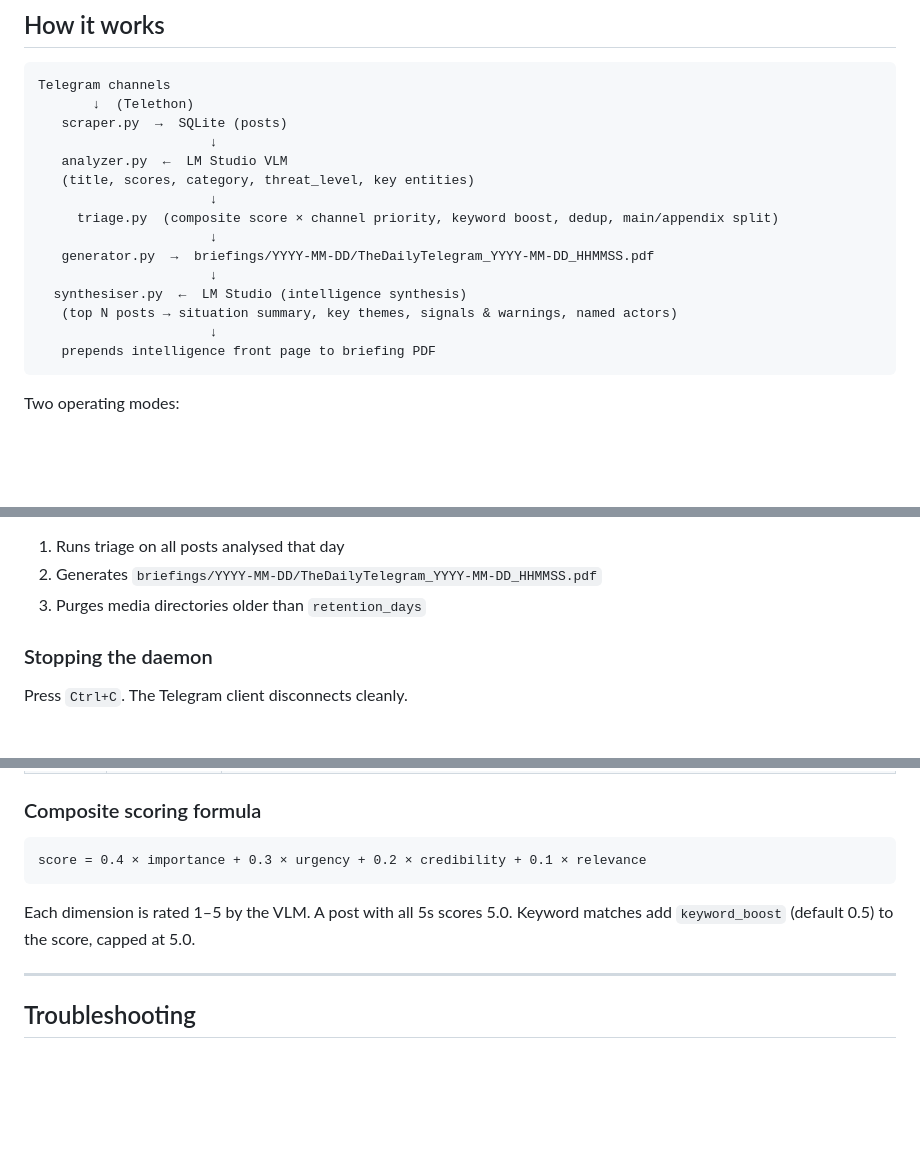
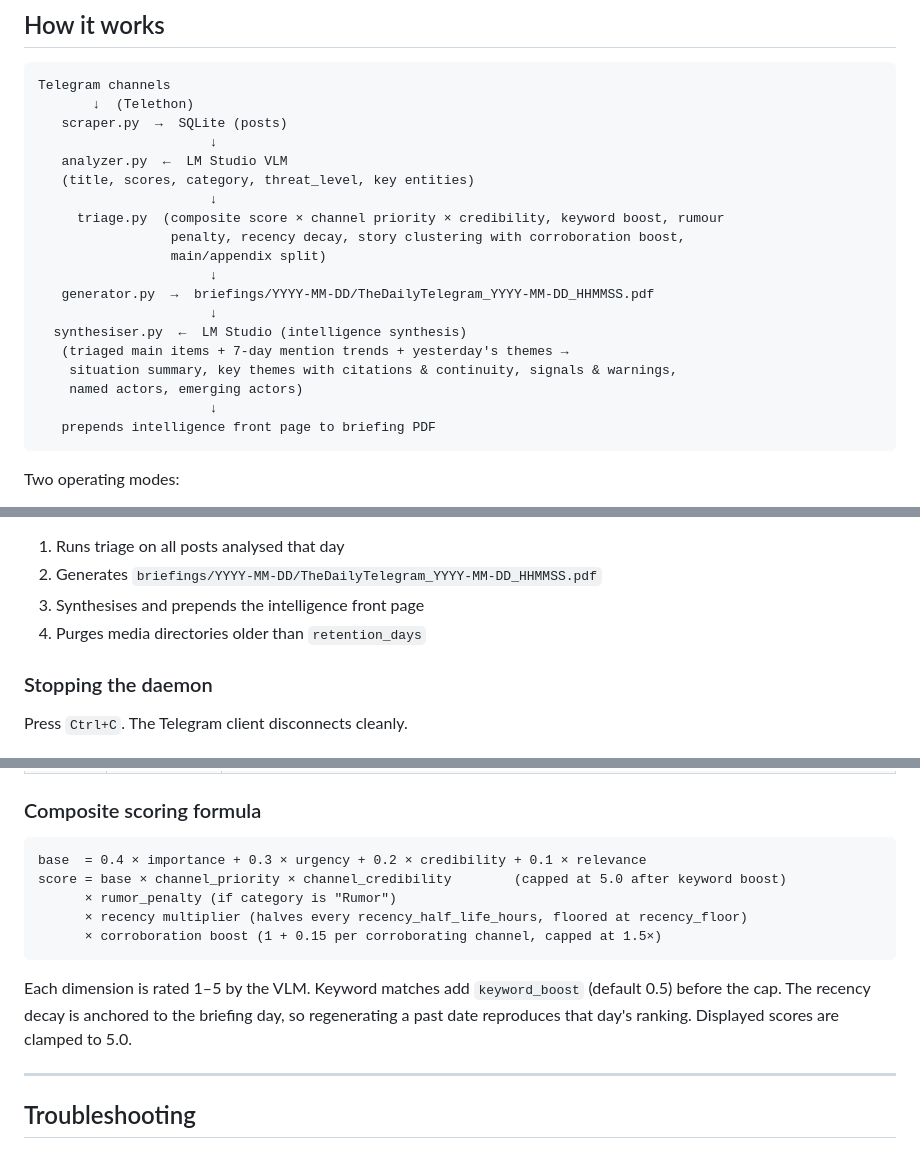
Before and after one commit to Jasperb3/TheDailyTelegram, a Markdown page: README.md, 3 parts joined by grey strips. Rendered like a GitHub page; blank space fills up the shorter version.

````diff
--- a/README.md
+++ b/README.md
@@ -12,12 +12,16 @@ Telegram channels
    analyzer.py  ←  LM Studio VLM
    (title, scores, category, threat_level, key entities)
                       ↓
-     triage.py  (composite score × channel priority, keyword boost, dedup, main/appendix split)
+     triage.py  (composite score × channel priority × credibility, keyword boost, rumour
+                 penalty, recency decay, story clustering with corroboration boost,
+                 main/appendix split)
                       ↓
    generator.py  →  briefings/YYYY-MM-DD/TheDailyTelegram_YYYY-MM-DD_HHMMSS.pdf
                       ↓
   synthesiser.py  ←  LM Studio (intelligence synthesis)
-   (top N posts → situation summary, key themes, signals & warnings, named actors)
+   (triaged main items + 7-day mention trends + yesterday's themes →
+    situation summary, key themes with citations & continuity, signals & warnings,
+    named actors, emerging actors)
                       ↓
    prepends intelligence front page to briefing PDF
 ```
@@ -283,7 +297,8 @@ What happens when a new message arrives:
 What happens at `generate_at` time each day:
 1. Runs triage on all posts analysed that day
 2. Generates `briefings/YYYY-MM-DD/TheDailyTelegram_YYYY-MM-DD_HHMMSS.pdf`
-3. Purges media directories older than `retention_days`
+3. Synthesises and prepends the intelligence front page
+4. Purges media directories older than `retention_days`
 
 ### Stopping the daemon
 
@@ -375,10 +391,14 @@ Each `--batch` or `--generate` run writes a new uniquely timestamped PDF. The `.
 ### Composite scoring formula
 
 ```
-score = 0.4 × importance + 0.3 × urgency + 0.2 × credibility + 0.1 × relevance
+base  = 0.4 × importance + 0.3 × urgency + 0.2 × credibility + 0.1 × relevance
+score = base × channel_priority × channel_credibility        (capped at 5.0 after keyword boost)
+      × rumor_penalty (if category is "Rumor")
+      × recency multiplier (halves every recency_half_life_hours, floored at recency_floor)
+      × corroboration boost (1 + 0.15 per corroborating channel, capped at 1.5×)
 ```
 
-Each dimension is rated 1–5 by the VLM. A post with all 5s scores 5.0. Keyword matches add `keyword_boost` (default 0.5) to the score, capped at 5.0.
+Each dimension is rated 1–5 by the VLM. Keyword matches add `keyword_boost` (default 0.5) before the cap. The recency decay is anchored to the briefing day, so regenerating a past date reproduces that day's ranking. Displayed scores are clamped to 5.0.
 
 ---
 
````
Also changed, not shown: other parts of README.md (+26 -15 lines), CLAUDE.md (+2 -2 lines).
